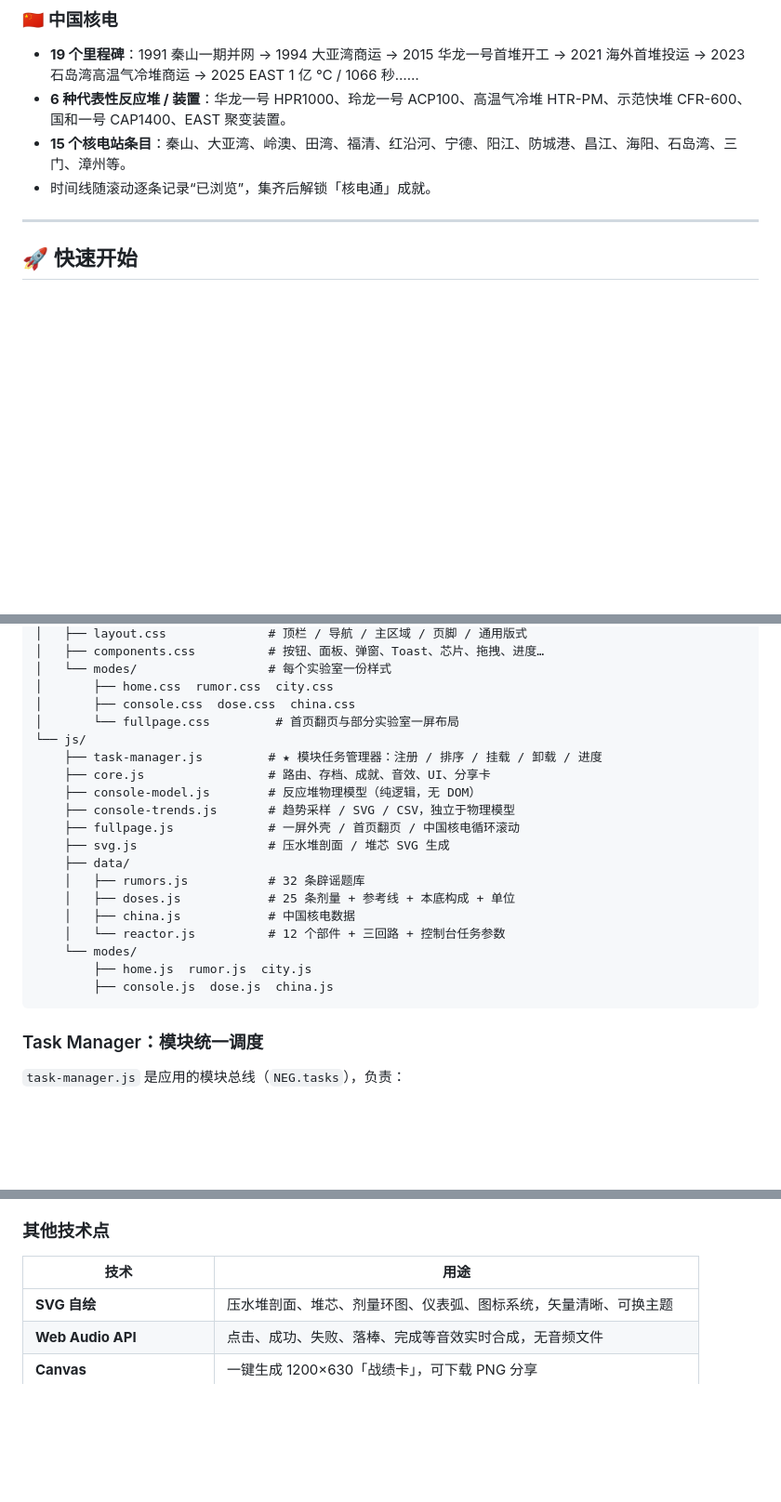
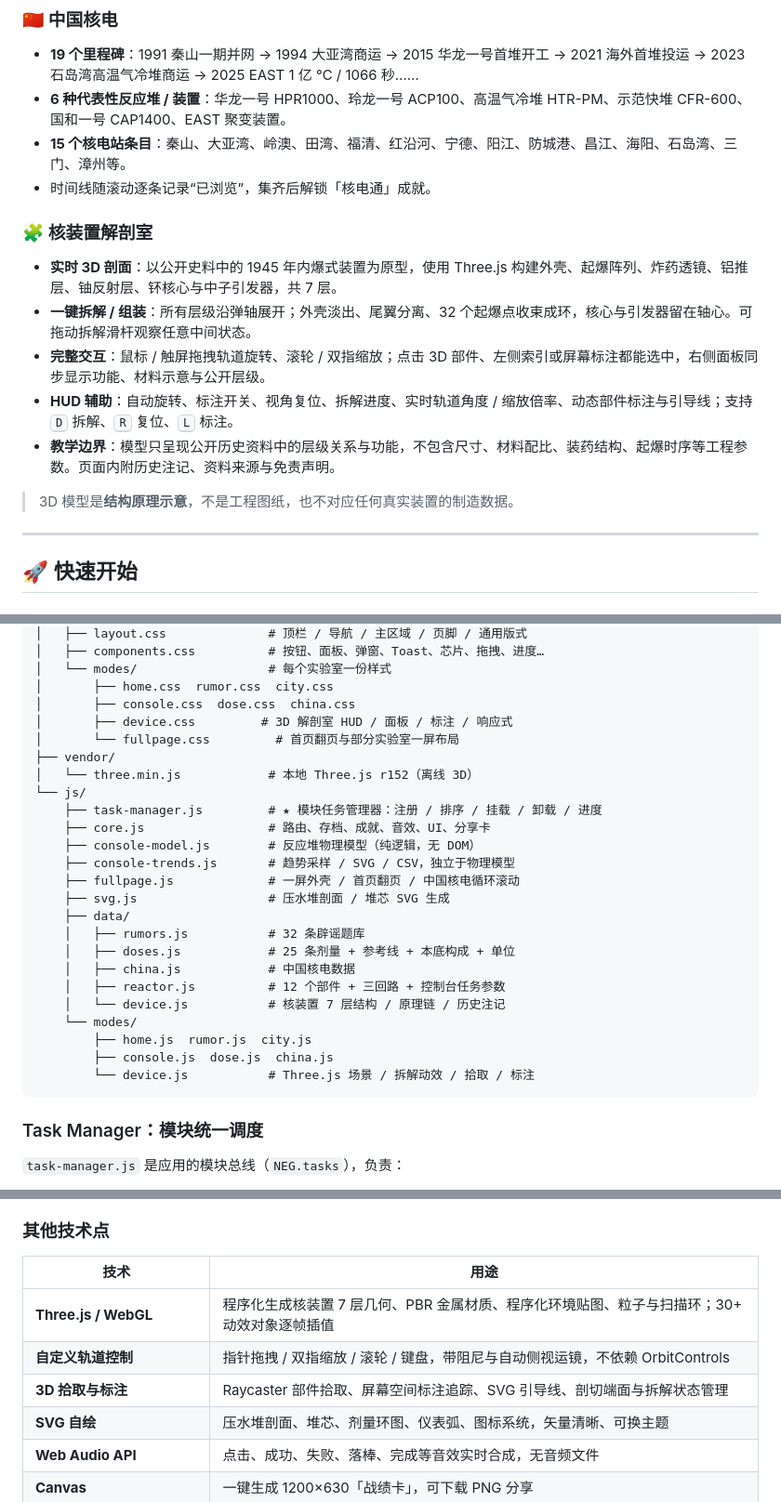
Before and after one commit to Pig-7788/nuclearplsx, a Markdown page: README.md, 3 parts joined by grey strips. Shown: that part at 93% size. GitHub-like rendering; blank space fills up the shorter version.

````diff
--- a/README.md
+++ b/README.md
@@ -116,6 +124,16 @@
 - **15 个核电站条目**：秦山、大亚湾、岭澳、田湾、福清、红沿河、宁德、阳江、防城港、昌江、海阳、石岛湾、三门、漳州等。
 - 时间线随滚动逐条记录“已浏览”，集齐后解锁「核电通」成就。
 
+### 🧩 核装置解剖室
+
+- **实时 3D 剖面**：以公开史料中的 1945 年内爆式装置为原型，使用 Three.js 构建外壳、起爆阵列、炸药透镜、铝推层、铀反射层、钚核心与中子引发器，共 7 层。
+- **一键拆解 / 组装**：所有层级沿弹轴展开；外壳淡出、尾翼分离、32 个起爆点收束成环，核心与引发器留在轴心。可拖动拆解滑杆观察任意中间状态。
+- **完整交互**：鼠标 / 触屏拖拽轨道旋转、滚轮 / 双指缩放；点击 3D 部件、左侧索引或屏幕标注都能选中，右侧面板同步显示功能、材料示意与公开层级。
+- **HUD 辅助**：自动旋转、标注开关、视角复位、拆解进度、实时轨道角度 / 缩放倍率、动态部件标注与引导线；支持 <kbd>D</kbd> 拆解、<kbd>R</kbd> 复位、<kbd>L</kbd> 标注。
+- **教学边界**：模型只呈现公开历史资料中的层级关系与功能，不包含尺寸、材料配比、装药结构、起爆时序等工程参数。页面内附历史注记、资料来源与免责声明。
+
+> 3D 模型是**结构原理示意**，不是工程图纸，也不对应任何真实装置的制造数据。
+
 ---
 
 ## 🚀 快速开始
@@ -182,7 +203,10 @@ assets/
 │   └── modes/                  # 每个实验室一份样式
 │       ├── home.css  rumor.css  city.css
 │       ├── console.css  dose.css  china.css
+│       ├── device.css         # 3D 解剖室 HUD / 面板 / 标注 / 响应式
 │       └── fullpage.css         # 首页翻页与部分实验室一屏布局
+├── vendor/
+│   └── three.min.js            # 本地 Three.js r152（离线 3D）
 └── js/
     ├── task-manager.js         # ★ 模块任务管理器：注册 / 排序 / 挂载 / 卸载 / 进度
     ├── core.js                 # 路由、存档、成就、音效、UI、分享卡
@@ -194,10 +218,12 @@ assets/
     │   ├── rumors.js           # 32 条辟谣题库
     │   ├── doses.js            # 25 条剂量 + 参考线 + 本底构成 + 单位
     │   ├── china.js            # 中国核电数据
-    │   └── reactor.js          # 12 个部件 + 三回路 + 控制台任务参数
+    │   ├── reactor.js          # 12 个部件 + 三回路 + 控制台任务参数
+    │   └── device.js           # 核装置 7 层结构 / 原理链 / 历史注记
     └── modes/
         ├── home.js  rumor.js  city.js
         ├── console.js  dose.js  china.js
+        └── device.js           # Three.js 场景 / 拆解动效 / 拾取 / 标注
 ```
 
 ### Task Manager：模块统一调度
@@ -215,6 +241,9 @@ assets/
 
 | 技术 | 用途 |
 | --- | --- |
+| **Three.js / WebGL** | 程序化生成核装置 7 层几何、PBR 金属材质、程序化环境贴图、粒子与扫描环；30+ 动效对象逐帧插值 |
+| **自定义轨道控制** | 指针拖拽 / 双指缩放 / 滚轮 / 键盘，带阻尼与自动侧视运镜，不依赖 OrbitControls |
+| **3D 拾取与标注** | Raycaster 部件拾取、屏幕空间标注追踪、SVG 引导线、剖切端面与拆解状态管理 |
 | **SVG 自绘** | 压水堆剖面、堆芯、剂量环图、仪表弧、图标系统，矢量清晰、可换主题 |
 | **Web Audio API** | 点击、成功、失败、落棒、完成等音效实时合成，无音频文件 |
 | **Canvas** | 一键生成 1200×630「战绩卡」，可下载 PNG 分享 |
````
Also changed, not shown: other parts of README.md (+30 -16 lines), docs/screenshots/mobile-home.png, 14 other files.
